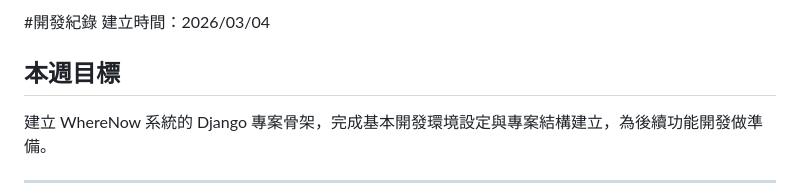
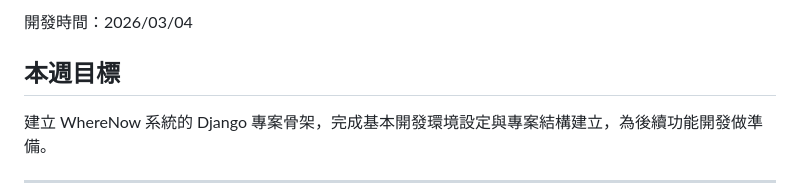
Before and after one commit to 11346076/wherenow, a Markdown page: docs/1system-setup.md, the part around the change. Drawn GitHub-style.

```diff
--- a/docs/1system-setup.md
+++ b/docs/1system-setup.md
@@ -1,5 +1,4 @@
-#開發紀錄
-建立時間：2026/03/04
+開發時間：2026/03/04
 ## 本週目標
 建立 WhereNow 系統的 Django 專案骨架，完成基本開發環境設定與專案結構建立，為後續功能開發做準備。
 
```
